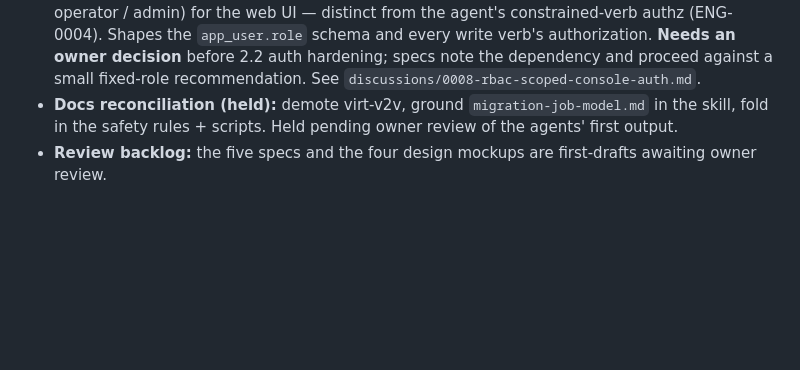
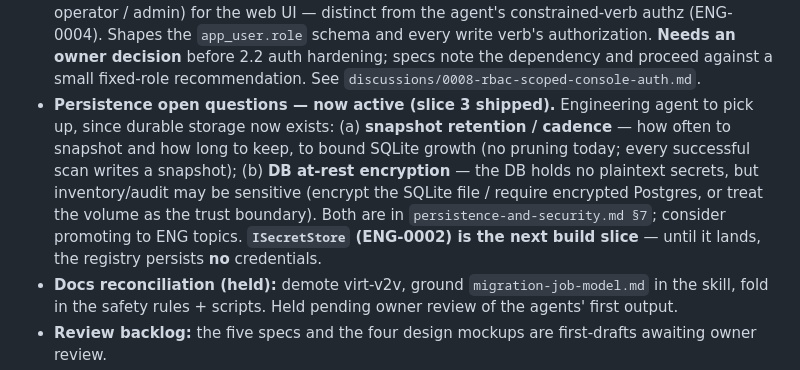
Before and after one commit to AJ-dev-i60/VMentory, a Markdown page: docs/phase2/PROGRESS.md, the part around one of its changes. Drawn GitHub-style; blank space fills up the shorter version.

```diff
--- a/docs/phase2/PROGRESS.md
+++ b/docs/phase2/PROGRESS.md
@@ -155,6 +155,13 @@ VMentory's migration engine — its step graph, safety rules, and scripts feed t
   `app_user.role` schema and every write verb's authorization. **Needs an owner decision** before 2.2
   auth hardening; specs note the dependency and proceed against a small fixed-role recommendation. See
   `discussions/0008-rbac-scoped-console-auth.md`.
+- **Persistence open questions — now active (slice 3 shipped).** Engineering agent to pick up, since
+  durable storage now exists: (a) **snapshot retention / cadence** — how often to snapshot and how long
+  to keep, to bound SQLite growth (no pruning today; every successful scan writes a snapshot); (b)
+  **DB at-rest encryption** — the DB holds no plaintext secrets, but inventory/audit may be sensitive
+  (encrypt the SQLite file / require encrypted Postgres, or treat the volume as the trust boundary).
+  Both are in `persistence-and-security.md §7`; consider promoting to ENG topics. **`ISecretStore`
+  (ENG-0002) is the next build slice** — until it lands, the registry persists **no** credentials.
 - **Docs reconciliation (held):** demote virt-v2v, ground `migration-job-model.md` in the skill,
   fold in the safety rules + scripts. Held pending owner review of the agents' first output.
 - **Review backlog:** the five specs and the four design mockups are first-drafts awaiting owner review.
```
Also changed, not shown: other parts of docs/phase2/PROGRESS.md (+1 -1 lines), docs/phase2/ARCHITECTURE.md (+19 -2 lines).
